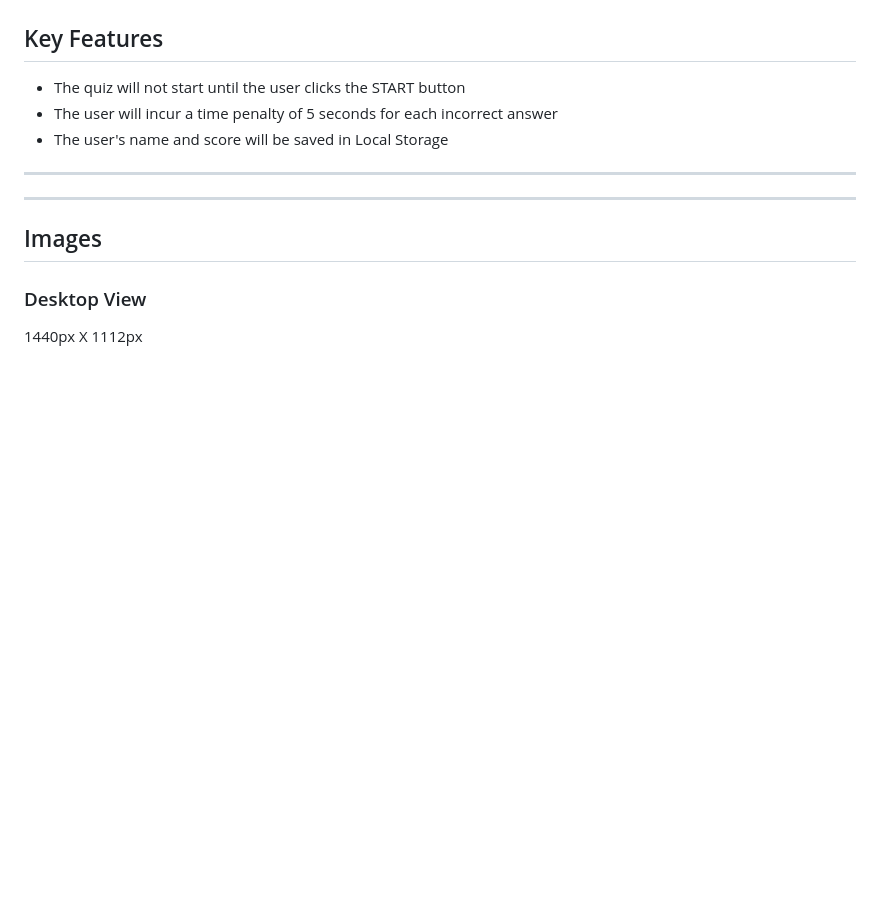
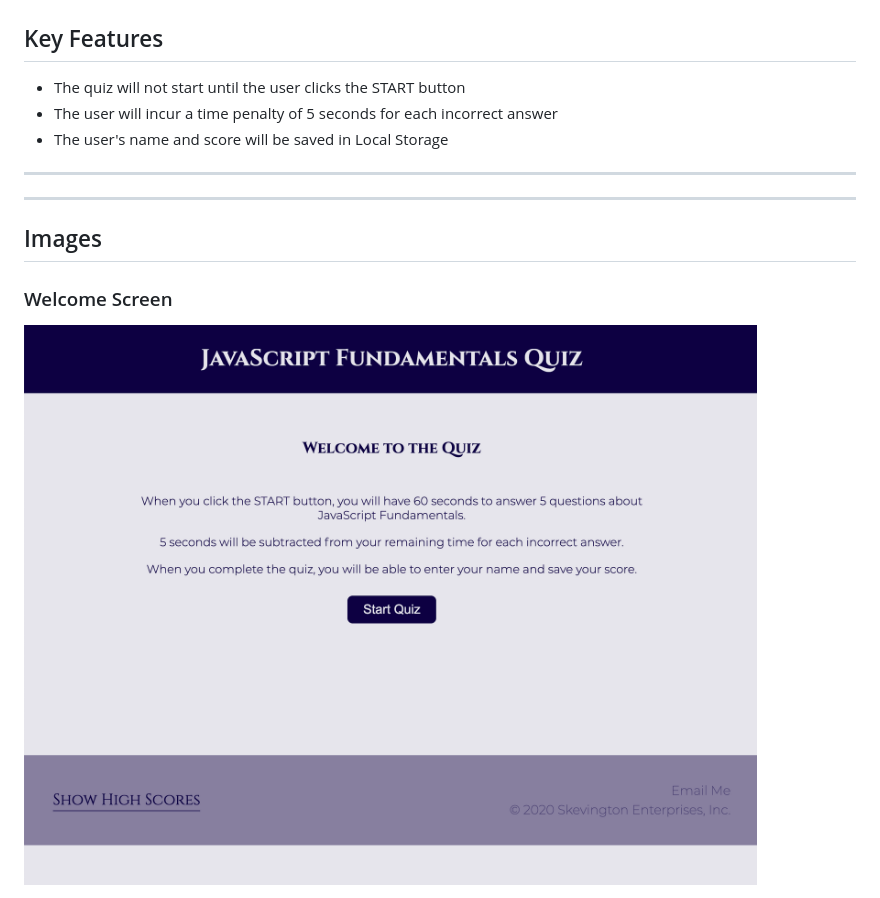
Before and after one commit to quaylas/qs.codequiz.wk4, a Markdown page: README.md, the part around the change printed below. Drawn GitHub-style; pictures changed too: assets/images/welcomeScreen.png (added); blank space fills up the shorter version.

```diff
--- a/README.md
+++ b/README.md
@@ -57,7 +57,7 @@ THEN I can save my initials and score
 
 ---
 ## Images
-### Desktop View
+### Welcome Screen
 
-1440px X 1112px
+![Image of welcome screen](./assets/images/welcomeScreen.png)
 
```
Also changed, not shown: other parts of README.md (+4 -10 lines), assets/images/highScoreScreen.png (added), assets/images/questionScreen.png (added), 1 other file.
